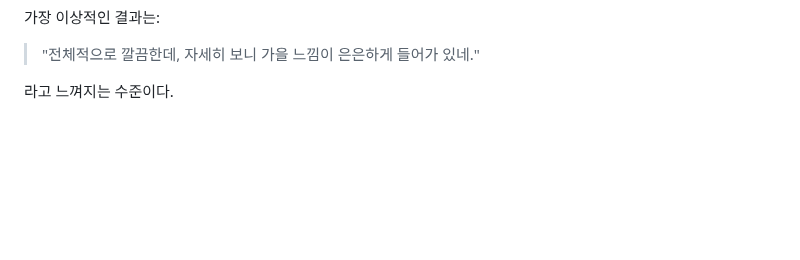
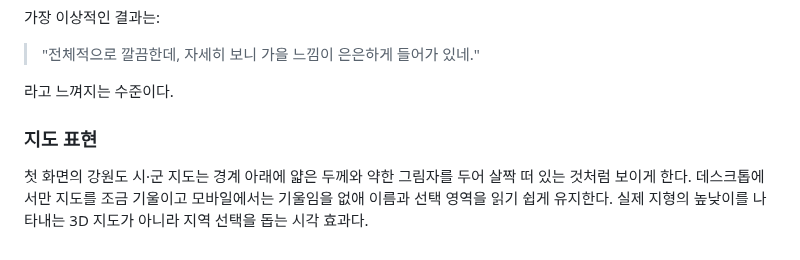
Before and after one commit to sub-blind/Giljabi, a Markdown page: docs/DESIGN.md, the part around the change. GitHub-like rendering; blank space fills up the shorter version.

```diff
--- a/docs/DESIGN.md
+++ b/docs/DESIGN.md
@@ -479,3 +479,7 @@ Seasonal styling은 항상 기능성과 디자인 시스템보다 낮은 우선
 > "전체적으로 깔끔한데, 자세히 보니 가을 느낌이 은은하게 들어가 있네."
 
 라고 느껴지는 수준이다.
+
+### 지도 표현
+
+첫 화면의 강원도 시·군 지도는 경계 아래에 얇은 두께와 약한 그림자를 두어 살짝 떠 있는 것처럼 보이게 한다. 데스크톱에서만 지도를 조금 기울이고 모바일에서는 기울임을 없애 이름과 선택 영역을 읽기 쉽게 유지한다. 실제 지형의 높낮이를 나타내는 3D 지도가 아니라 지역 선택을 돕는 시각 효과다.
```
Also changed, not shown: README.md (+2 -2 lines), docs/VALIDATION.md (+6 -0 lines), docs/assets/storyroute-map-search.gif, 1 other file.
